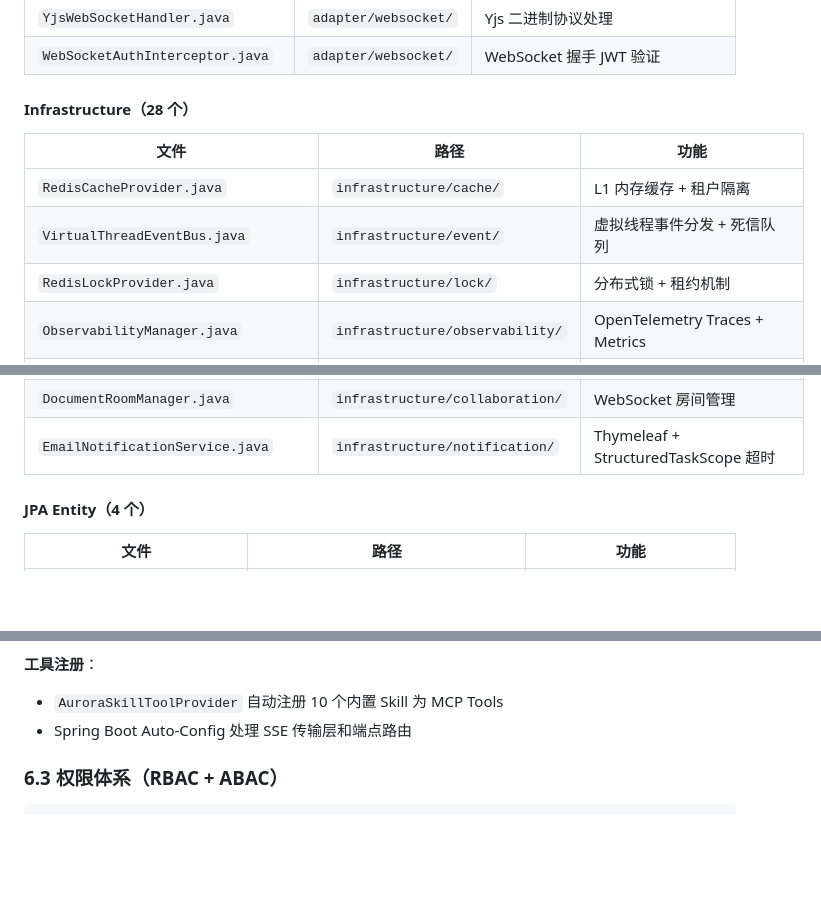
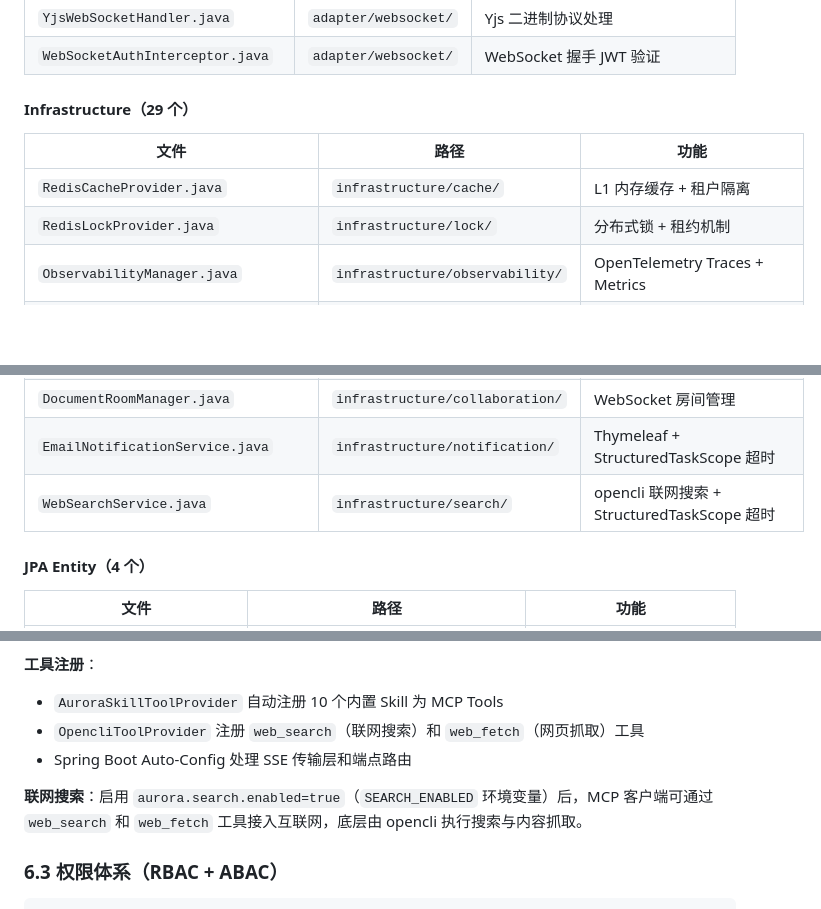
Before and after one commit to Zc86-bir/aurora-lowcode, a Markdown page: docs/ARCHITECTURE.md, 3 parts joined by grey strips. GitHub-like rendering; blank space fills up the shorter version.

```diff
--- a/docs/ARCHITECTURE.md
+++ b/docs/ARCHITECTURE.md
@@ -387,12 +387,11 @@ Entry 2: hash_2 = SHA256(hash_1 + content_2)
 | `YjsWebSocketHandler.java` | `adapter/websocket/` | Yjs 二进制协议处理 |
 | `WebSocketAuthInterceptor.java` | `adapter/websocket/` | WebSocket 握手 JWT 验证 |
 
-#### Infrastructure（28 个）
+#### Infrastructure（29 个）
 
 | 文件 | 路径 | 功能 |
 |------|------|------|
-| `RedisCacheProvider.java` | `infrastructure/cache/` | L1 内存缓存 + 租户隔离 |
-| `VirtualThreadEventBus.java` | `infrastructure/event/` | 虚拟线程事件分发 + 死信队列 |
+| `RedisCacheProvider.java` | `infrastructure/cache/` | L1 内存缓存 + 租户隔离 || `VirtualThreadEventBus.java` | `infrastructure/event/` | 虚拟线程事件分发 + 死信队列 |
 | `RedisLockProvider.java` | `infrastructure/lock/` | 分布式锁 + 租约机制 |
 | `ObservabilityManager.java` | `infrastructure/observability/` | OpenTelemetry Traces + Metrics |
 | `StructuredJsonAuditLogger.java` | `infrastructure/audit/` | JSON 审计日志 + CSV 导出 |
@@ -418,6 +417,7 @@ Entry 2: hash_2 = SHA256(hash_1 + content_2)
 | `WebSocketConfig.java` | `infrastructure/config/` | WebSocket 端点注册 |
 | `DocumentRoomManager.java` | `infrastructure/collaboration/` | WebSocket 房间管理 |
 | `EmailNotificationService.java` | `infrastructure/notification/` | Thymeleaf + StructuredTaskScope 超时 |
+| `WebSearchService.java` | `infrastructure/search/` | opencli 联网搜索 + StructuredTaskScope 超时 |
 
 #### JPA Entity（4 个）
 
@@ -604,7 +605,10 @@ Entry 2: hash_2 = SHA256(hash_1 + content_2)
 
 **工具注册**：
 - `AuroraSkillToolProvider` 自动注册 10 个内置 Skill 为 MCP Tools
+- `OpencliToolProvider` 注册 `web_search`（联网搜索）和 `web_fetch`（网页抓取）工具
 - Spring Boot Auto-Config 处理 SSE 传输层和端点路由
+
+**联网搜索**：启用 `aurora.search.enabled=true`（`SEARCH_ENABLED` 环境变量）后，MCP 客户端可通过 `web_search` 和 `web_fetch` 工具接入互联网，底层由 opencli 执行搜索与内容抓取。
 
 ### 6.3 权限体系（RBAC + ABAC）
 
```
Also changed, not shown: other parts of docs/ARCHITECTURE.md (+25 -3 lines), AGENTS.md (+1 -0 lines).
